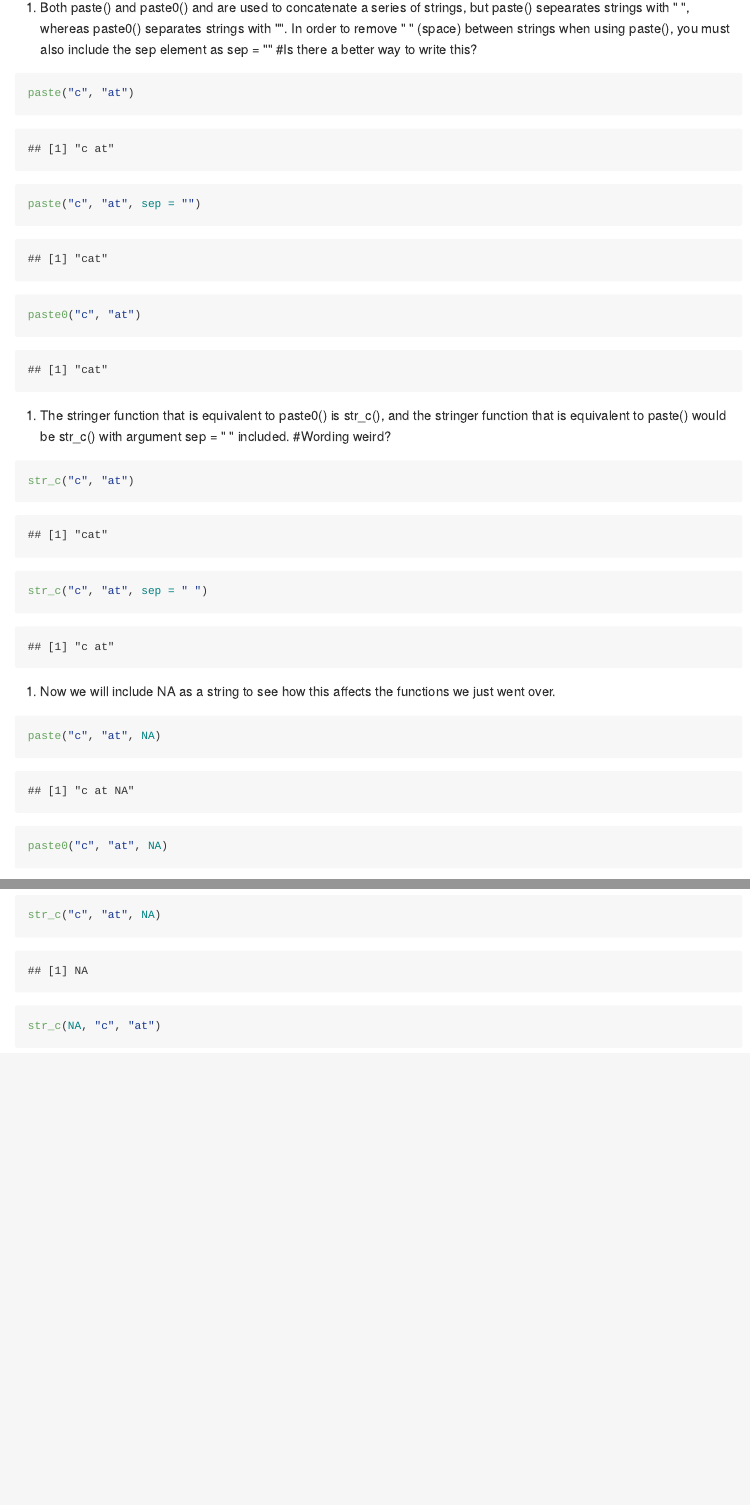
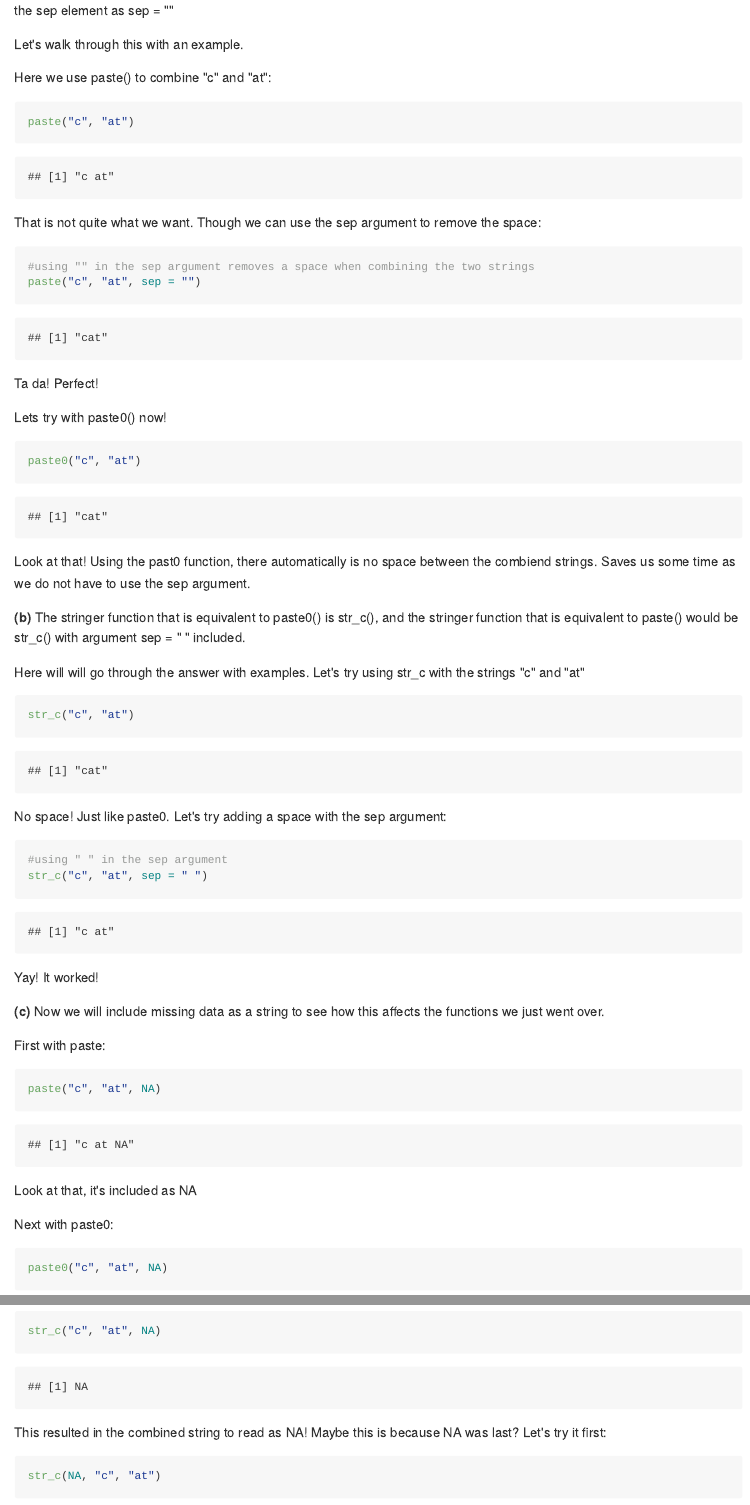
Before and after one commit to STAT545-UBC-hw-2018-19/hw06-tsmith93, an R Markdown document (hw06-tsmith93.Rmd): the page in a window 1100 px wide, from 790 px down before the commit and from 930 px down after it, and a second part further down, joined at a grey line. The pictures show the output file hw06-tsmith93.md that the author committed with the source, drawn offline in the style of GitHub; long lines of code are wrapped.

Commit message:
Second commit

````diff
--- a/hw06-tsmith93.Rmd
+++ b/hw06-tsmith93.Rmd
@@ -33,3 +36 @@ For this section, we will be workign through the Strings exercises found [here](
 
-(a) Both paste() and paste0() and are used to concatenate a series of strings, but paste() sepearates strings with " ", whereas paste0() separates strings with "". In order to remove " " (space) between strings when using paste(), you must also include the sep element as sep = ""
-#Is there a better way to write this?
@@ -36,27 +41,52 @@ For this section, we will be workign through the Strings exercises found [here](
+Let's walk through this with an example.
+
+Here we use paste() to combine "c" and "at":
 
 ```{r}
 paste("c", "at")
 ```
+
+That is not quite what we want. Though we can use the sep argument to remove the space:
+
 ```{r}
+#using "" in the sep argument removes a space when combining the two strings
 paste("c", "at", sep = "")
 ```
+
+Ta da! Perfect!
+
+Lets try with paste0() now!
 
 ```{r}
 paste0("c", "at")
 ```
 
-(b) The stringer function that is equivalent to paste0() is str_c(), and the stringer function that is equivalent to paste() would be str_c() with argument sep = " " included.
-#Wording weird?
+Look at that! Using the past0 function, there automatically is no space between the combiend strings. Saves us some time as we do not have to use the sep argument.
+
+**(b)** The stringer function that is equivalent to paste0() is str_c(), and the stringer function that is equivalent to paste() would be str_c() with argument sep = " " included.
+
+Here will will go through the answer with examples. Let's try using str_c with the strings "c" and "at"
 
 ```{r}
 str_c("c", "at")
 ```
+
+No space! Just like paste0. Let's try adding a space with the sep argument:
+
 ```{r}
+#using " " in the sep argument
 str_c("c", "at", sep = " ")
 ```
 
-(c) Now we will include NA as a string to see how this affects the functions we just went over.
+Yay! It worked!
+
+**(c)** Now we will include missing data as a string to see how this affects the functions we just went over.
+
+First with paste:
 
 ```{r}
 paste("c", "at", NA)
 ```
+Look at that, it's included as NA
+
+Next with paste0:
@@ -68,0 +106 @@ str_c("c", "at", NA)
+This resulted in the combined string to read as NA! Maybe this is because NA was last? Let's try it first:
````
Also changed, not shown: hw06-tsmith93.md, hw06-tsmith93.Rmd (31 more changed lines).
